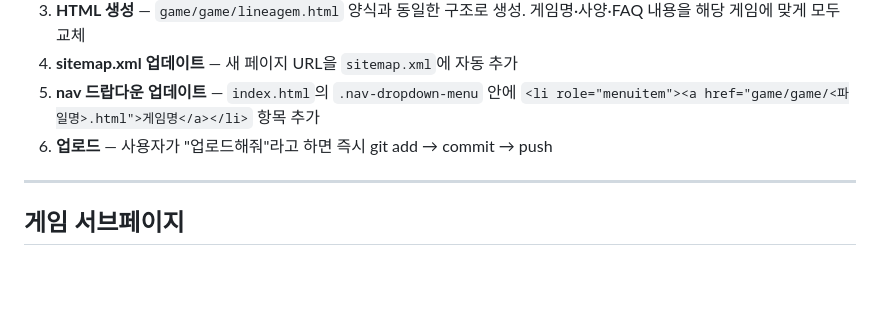
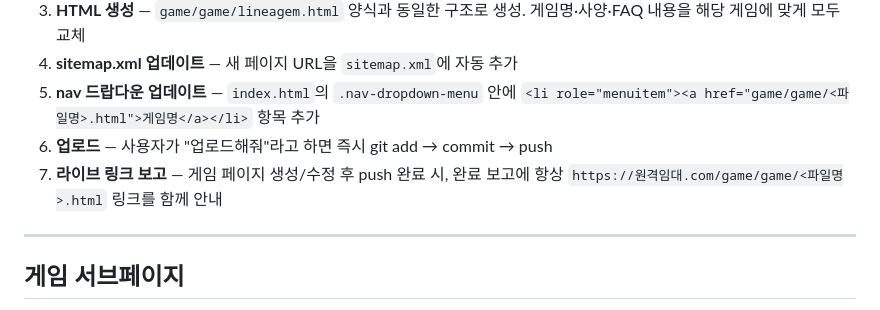
Before and after one commit to zlsxkxk2-design/my-page, a Markdown page: CLAUDE.md, the part around the change. GitHub-like rendering; blank space fills up the shorter version.

Commit message:
CLAUDE.md에 게임 페이지 라이브 링크 보고 규칙 추가
Co-Authored-By: Claude Opus 5.5 <noreply@anthropic.com>

```diff
--- a/CLAUDE.md
+++ b/CLAUDE.md
@@ -79,6 +79,7 @@ Google Sheets (ID: `1vwCFM0exXmgkN5vz06IA9j4LJxa95oeqtd-ew5cJFVc`) gviz API로 3
 4. **sitemap.xml 업데이트** — 새 페이지 URL을 `sitemap.xml`에 자동 추가
 5. **nav 드랍다운 업데이트** — `index.html`의 `.nav-dropdown-menu` 안에 `<li role="menuitem"><a href="game/game/<파일명>.html">게임명</a></li>` 항목 추가
 6. **업로드** — 사용자가 "업로드해줘"라고 하면 즉시 git add → commit → push
+7. **라이브 링크 보고** — 게임 페이지 생성/수정 후 push 완료 시, 완료 보고에 항상 `https://원격임대.com/game/game/<파일명>.html` 링크를 함께 안내
 
 ---
 
```
